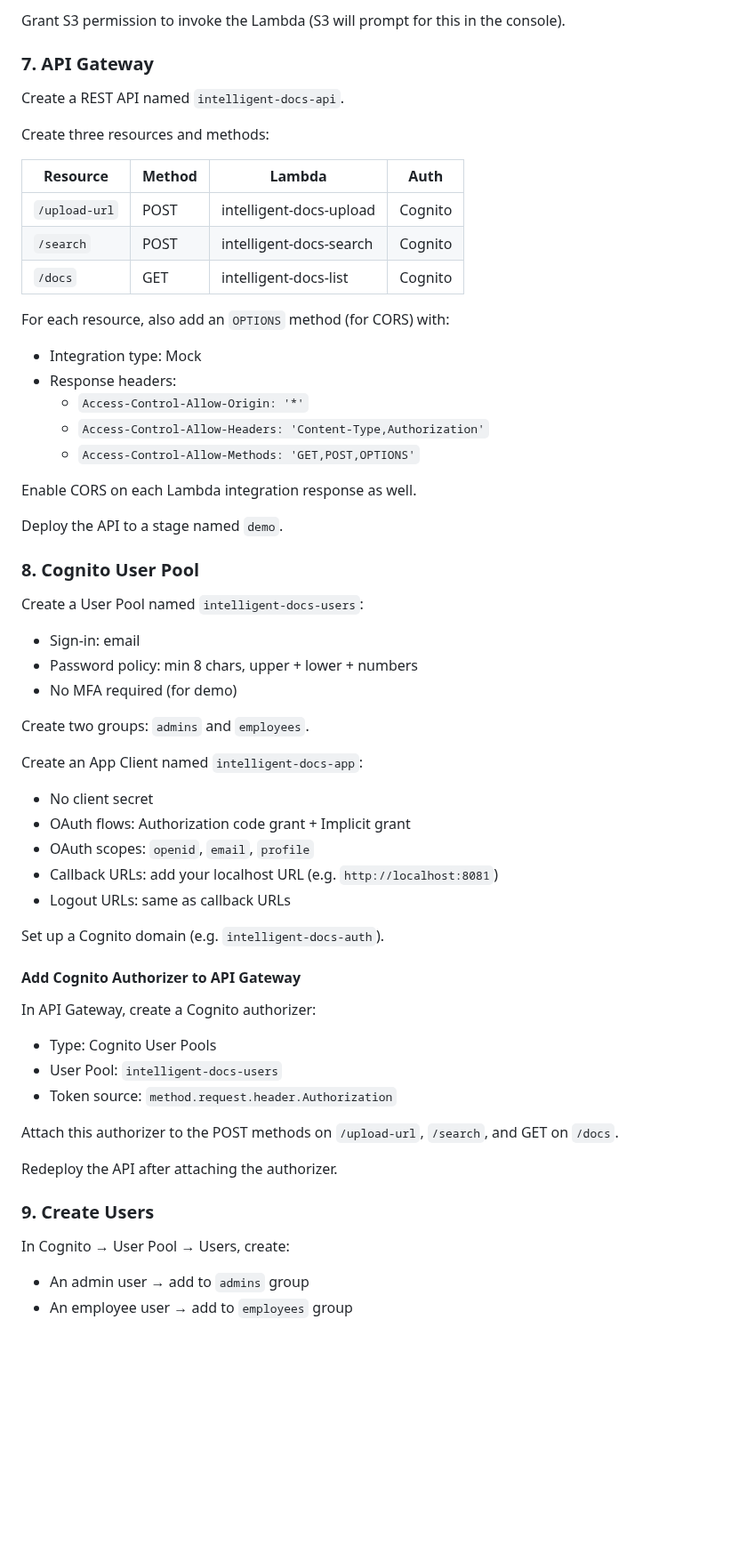
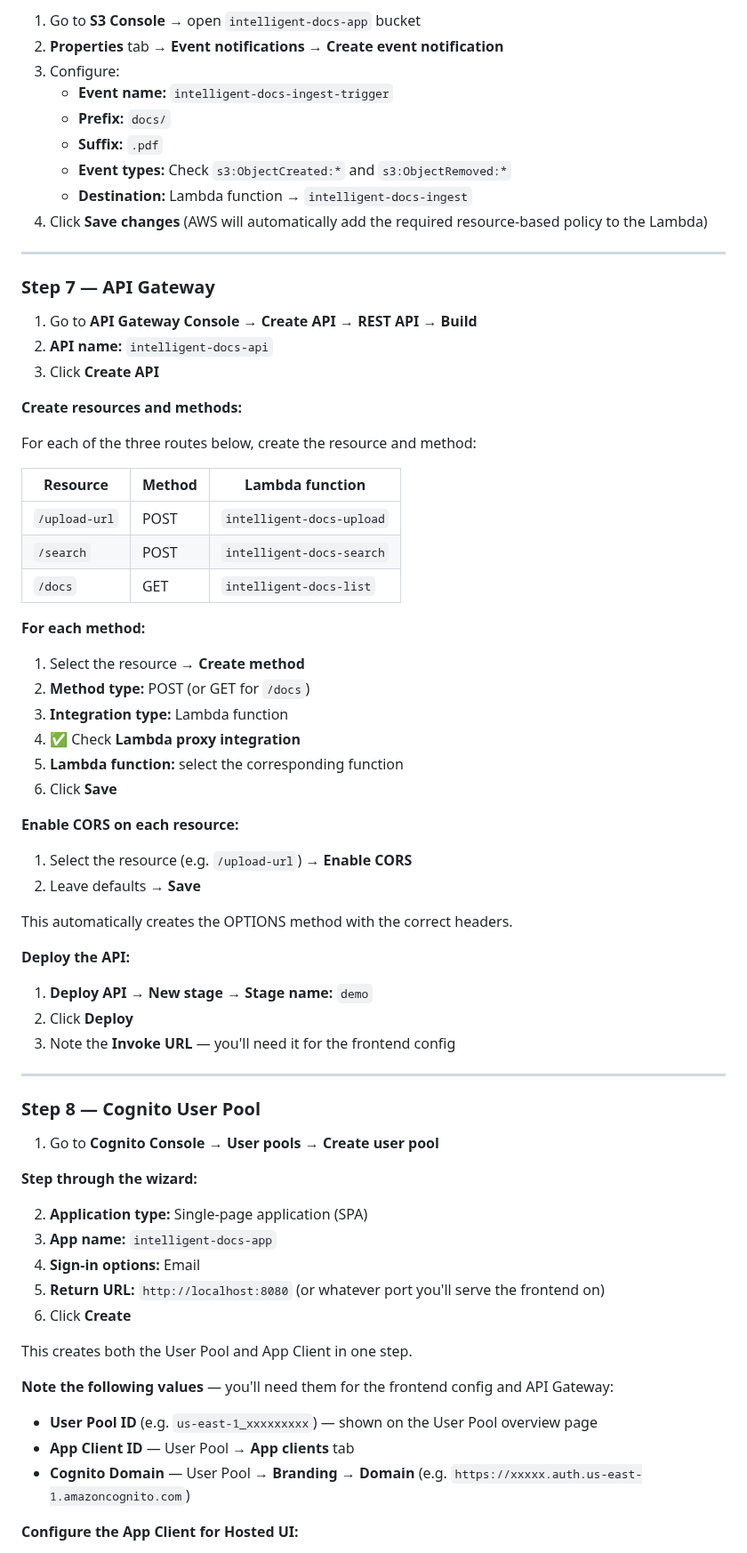
Before and after one commit to awswithchetan/intelligent-docs-with-rag, a Markdown page: README.md, the part around one of its changes. Shown at 89% size. GitHub-like rendering; blank space fills up the shorter version.

Commit message:
docs: rewrite README with detailed step-by-step instructions

```diff
--- a/README.md
+++ b/README.md
@@ -226,61 +308,71 @@ On the `intelligent-docs-app` bucket, add an event notification:
 
-Grant S3 permission to invoke the Lambda (S3 will prompt for this in the console).
+1. Go to **S3 Console** → open `intelligent-docs-app` bucket
+2. **Properties** tab → **Event notifications** → **Create event notification**
+3. Configure:
+   - **Event name:** `intelligent-docs-ingest-trigger`
+   - **Prefix:** `docs/`
+   - **Suffix:** `.pdf`
+   - **Event types:** Check `s3:ObjectCreated:*` and `s3:ObjectRemoved:*`
+   - **Destination:** Lambda function → `intelligent-docs-ingest`
+4. Click **Save changes** (AWS will automatically add the required resource-based policy to the Lambda)
 
-### 7. API Gateway
+---
 
-Create a REST API named `intelligent-docs-api`.
+### Step 7 — API Gateway
 
-Create three resources and methods:
+1. Go to **API Gateway Console** → **Create API** → **REST API** → **Build**
+2. **API name:** `intelligent-docs-api`
+3. Click **Create API**
 
-| Resource | Method | Lambda | Auth |
-|----------|--------|--------|------|
-| `/upload-url` | POST | intelligent-docs-upload | Cognito |
-| `/search` | POST | intelligent-docs-search | Cognito |
-| `/docs` | GET | intelligent-docs-list | Cognito |
+**Create resources and methods:**
 
-For each resource, also add an `OPTIONS` method (for CORS) with:
-- Integration type: Mock
-- Response headers:
-  - `Access-Control-Allow-Origin: '*'`
-  - `Access-Control-Allow-Headers: 'Content-Type,Authorization'`
-  - `Access-Control-Allow-Methods: 'GET,POST,OPTIONS'`
+For each of the three routes below, create the resource and method:
 
-Enable CORS on each Lambda integration response as well.
+| Resource | Method | Lambda function |
+|----------|--------|-----------------|
+| `/upload-url` | POST | `intelligent-docs-upload` |
+| `/search` | POST | `intelligent-docs-search` |
+| `/docs` | GET | `intelligent-docs-list` |
 
-Deploy the API to a stage named `demo`.
+**For each method:**
+1. Select the resource → **Create method**
+2. **Method type:** POST (or GET for `/docs`)
+3. **Integration type:** Lambda function
+4. ✅ Check **Lambda proxy integration**
+5. **Lambda function:** select the corresponding function
+6. Click **Save**
 
-### 8. Cognito User Pool
+**Enable CORS on each resource:**
+1. Select the resource (e.g. `/upload-url`) → **Enable CORS**
+2. Leave defaults → **Save**
 
-Create a User Pool named `intelligent-docs-users`:
-- Sign-in: email
-- Password policy: min 8 chars, upper + lower + numbers
-- No MFA required (for demo)
+This automatically creates the OPTIONS method with the correct headers.
 
-Create two groups: `admins` and `employees`.
+**Deploy the API:**
+1. **Deploy API** → **New stage** → **Stage name:** `demo`
+2. Click **Deploy**
+3. Note the **Invoke URL** — you'll need it for the frontend config
 
-Create an App Client named `intelligent-docs-app`:
-- No client secret
-- OAuth flows: Authorization code grant + Implicit grant
-- OAuth scopes: `openid`, `email`, `profile`
-- Callback URLs: add your localhost URL (e.g. `http://localhost:8081`)
-- Logout URLs: same as callback URLs
+---
 
-Set up a Cognito domain (e.g. `intelligent-docs-auth`).
+### Step 8 — Cognito User Pool
 
-#### Add Cognito Authorizer to API Gateway
+1. Go to **Cognito Console** → **User pools** → **Create user pool**
 
-In API Gateway, create a Cognito authorizer:
-- Type: Cognito User Pools
-- User Pool: `intelligent-docs-users`
-- Token source: `method.request.header.Authorization`
+**Step through the wizard:**
 
-Attach this authorizer to the POST methods on `/upload-url`, `/search`, and GET on `/docs`.
+2. **Application type:** Single-page application (SPA)
+3. **App name:** `intelligent-docs-app`
+4. **Sign-in options:** Email
+5. **Return URL:** `http://localhost:8080` (or whatever port you'll serve the frontend on)
+6. Click **Create**
 
-Redeploy the API after attaching the authorizer.
+This creates both the User Pool and App Client in one step.
 
-### 9. Create Users
+**Note the following values** — you'll need them for the frontend config and API Gateway:
+- **User Pool ID** (e.g. `us-east-1_xxxxxxxxx`) — shown on the User Pool overview page
+- **App Client ID** — User Pool → **App clients** tab
+- **Cognito Domain** — User Pool → **Branding** → **Domain** (e.g. `https://xxxxx.auth.us-east-1.amazoncognito.com`)
 
-In Cognito → User Pool → Users, create:
-- An admin user → add to `admins` group
-- An employee user → add to `employees` group
+**Configure the App Client for Hosted UI:**
 
```
Also changed, not shown: other parts of README.md (+233 -89 lines).
